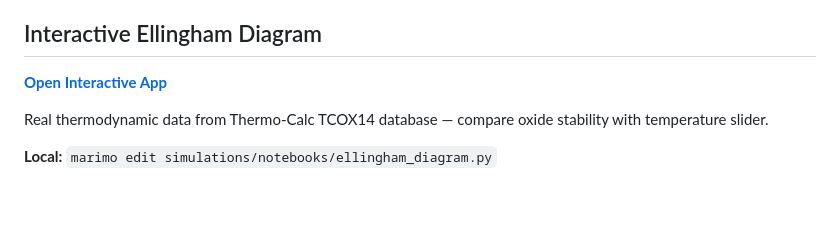
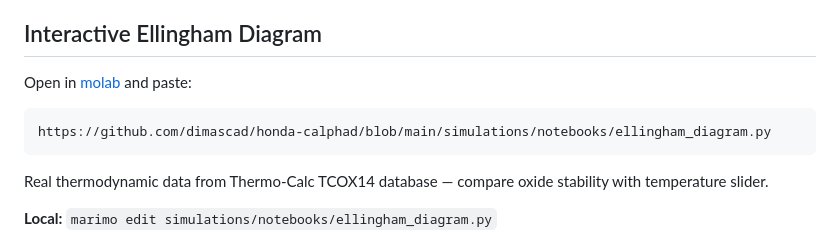
Before and after one commit to dimascad/honda-calphad, a Markdown page: README.md, the part around one of its changes. GitHub-like rendering; blank space fills up the shorter version.

Commit message:
Update README with correct molab GitHub import instructions

````diff
--- a/README.md
+++ b/README.md
@@ -23,7 +23,10 @@ This project uses CALPHAD (CALculation of PHAse Diagrams) simulation to identify
 
 ## Interactive Ellingham Diagram
 
-**[Open Interactive App](https://molab.marimo.io/https://github.com/dimascad/honda-calphad/blob/main/simulations/notebooks/ellingham_diagram.py)**
+Open in [molab](https://molab.marimo.io/github) and paste:
+```
+https://github.com/dimascad/honda-calphad/blob/main/simulations/notebooks/ellingham_diagram.py
+```
 
 Real thermodynamic data from Thermo-Calc TCOX14 database — compare oxide stability with temperature slider.
 
````
Also changed, not shown: other parts of README.md (+1 -1 lines).
